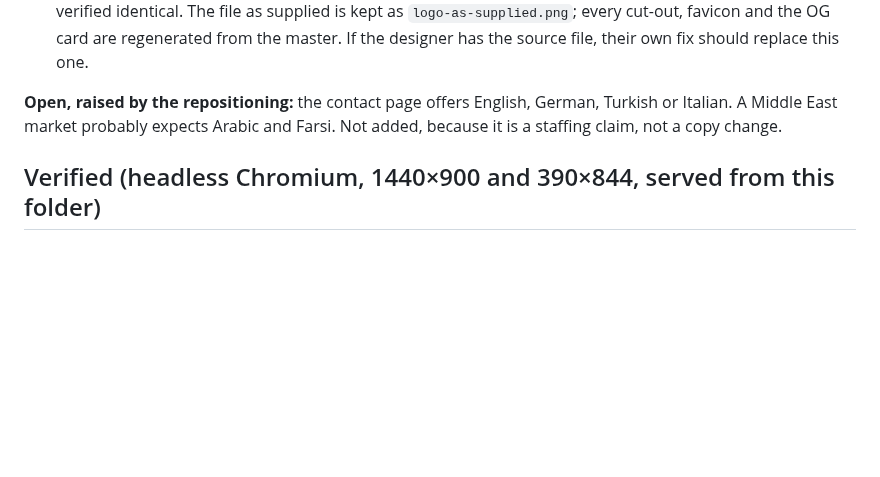
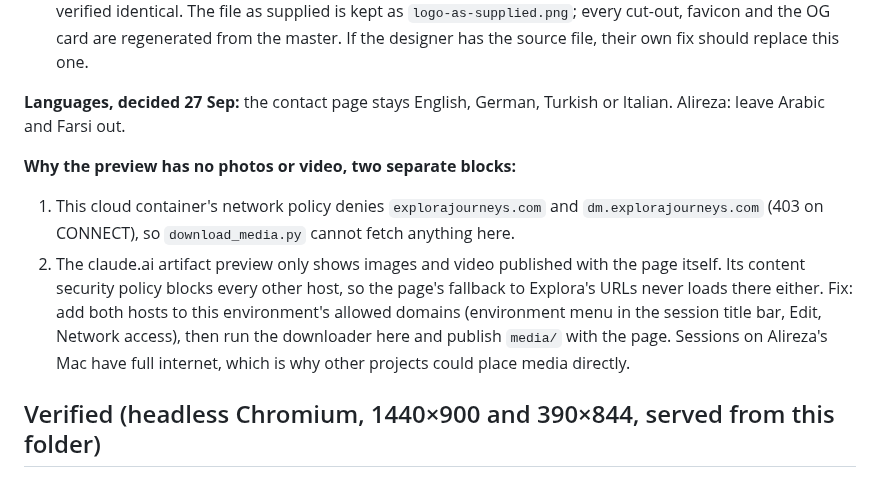
Before and after one commit to ambientetravel/albaloostudio, a Markdown page: cruise24-me/HANDOFF.md, the part around the change. GitHub-like rendering; blank space fills up the shorter version.

Commit message:
cruise24.me HANDOFF: languages decided; why media is blocked and how to unblock it
Co-Authored-By: Claude Opus 5.5 <noreply@anthropic.com>
Claude-Session: https://claude.ai/code/session_01YCGvQ6DXzq5u7P4hVwKiMm

```diff
--- a/cruise24-me/HANDOFF.md
+++ b/cruise24-me/HANDOFF.md
@@ -39,9 +39,20 @@ files stay in `assets/fonts/` but nothing references them; delete when sure.
    every cut-out, favicon and the OG card are regenerated from the master.
    If the designer has the source file, their own fix should replace this one.
 
-**Open, raised by the repositioning:** the contact page offers English,
-German, Turkish or Italian. A Middle East market probably expects Arabic
-and Farsi. Not added, because it is a staffing claim, not a copy change.
+**Languages, decided 27 Sep:** the contact page stays English, German,
+Turkish or Italian. Alireza: leave Arabic and Farsi out.
+
+**Why the preview has no photos or video, two separate blocks:**
+1. This cloud container's network policy denies `explorajourneys.com` and
+   `dm.explorajourneys.com` (403 on CONNECT), so `download_media.py` cannot
+   fetch anything here.
+2. The claude.ai artifact preview only shows images and video published with
+   the page itself. Its content security policy blocks every other host, so
+   the page's fallback to Explora's URLs never loads there either.
+Fix: add both hosts to this environment's allowed domains (environment menu
+in the session title bar, Edit, Network access), then run the downloader
+here and publish `media/` with the page. Sessions on Alireza's Mac have
+full internet, which is why other projects could place media directly.
 
 ## Verified (headless Chromium, 1440×900 and 390×844, served from this folder)
 
```
